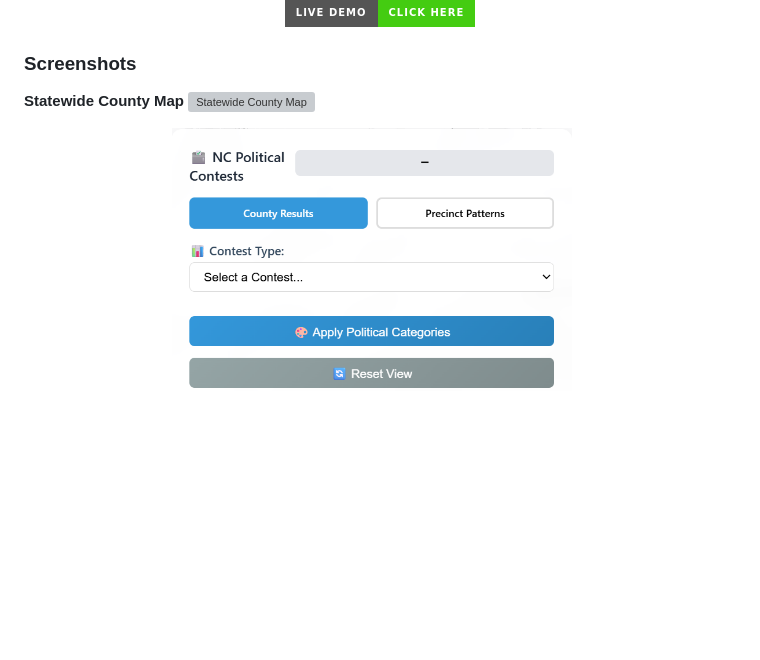
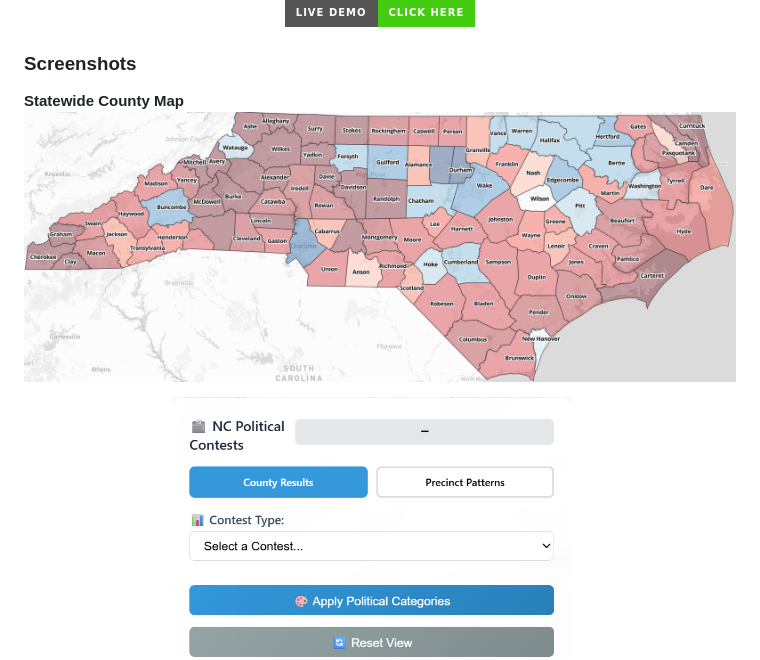
Before and after one commit to Tenjin25/NCPoliticalMap, a Markdown page: README.md, the part around the change. Drawn GitHub-style; badges without logos; blank space fills up the shorter version; grey boxes are pictures that could not be loaded.

```diff
--- a/README.md
+++ b/README.md
@@ -27,7 +27,7 @@ See a preview of the interactive map below.
 ### Screenshots
 
 **Statewide County Map**
-![Statewide County Map](Screenshots/Screenshot_County_Map.png)
+![Statewide County Map](Screenshots/County_Map.png)
 
 **Main Controls Panel**
 ![Main Controls Panel](Screenshots/screenshot_controls_panel.png)
```
